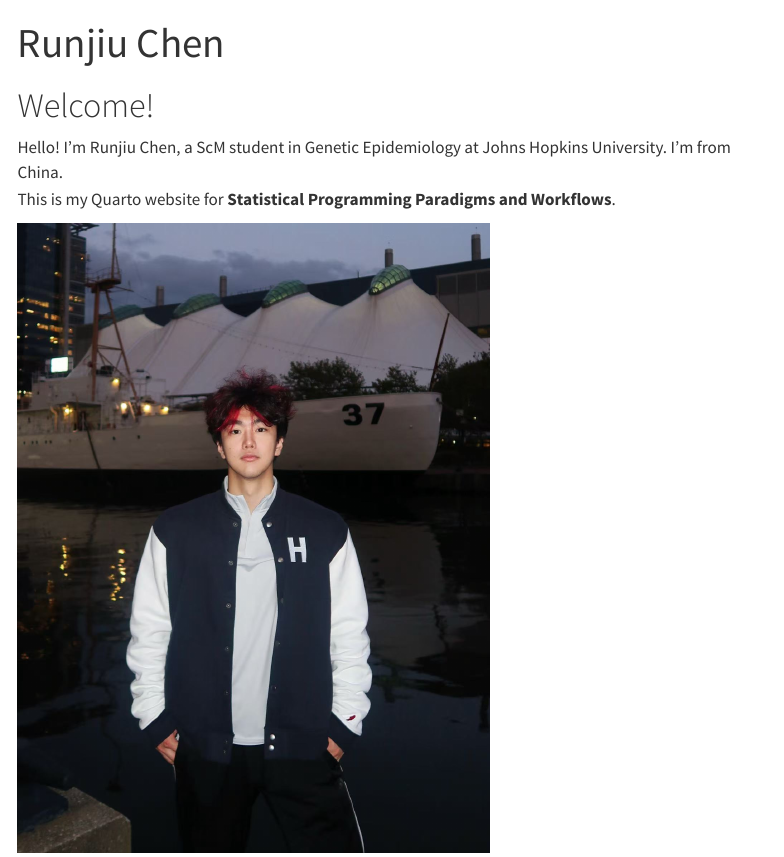
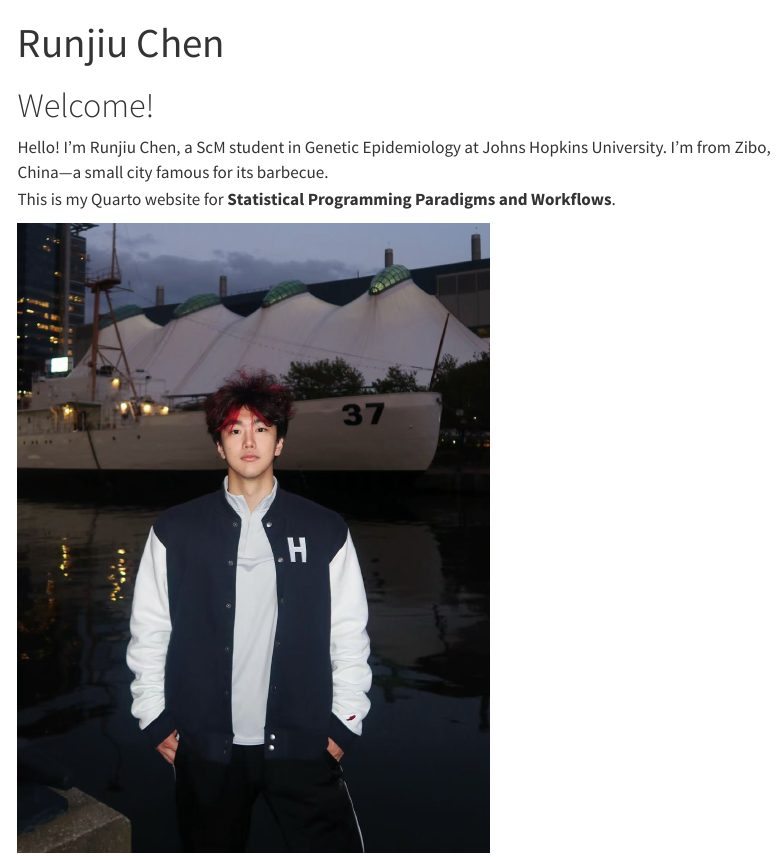
Before and after one commit to Run9Chen/biostat777-intro-runjiu-chen, a Quarto document (index.qmd): the page in a window 1100 px wide, from its top. Rendered offline with R 4.5, knitr and Pandoc in place of Quarto, with nearby package versions; menus at the side of the page are left out.

Commit message:
update website content

```diff
--- a/index.qmd
+++ b/index.qmd
@@ -4,7 +4,7 @@ title: "Runjiu Chen"
 
 # Welcome!
 
-Hello! I'm Runjiu Chen, a ScM student in Genetic Epidemiology at Johns Hopkins University. I'm from China.\
+Hello! I'm Runjiu Chen, a ScM student in Genetic Epidemiology at Johns Hopkins University. I'm from Zibo, China---a small city famous for its barbecue.\
 This is my Quarto website for **Statistical Programming Paradigms and Workflows**.
 
 ![](images/jhu%20harbor.jpg){fig-align="center" width="470"}
```
Also changed, not shown: .quarto/idx/index.qmd.json, 5 other files.
